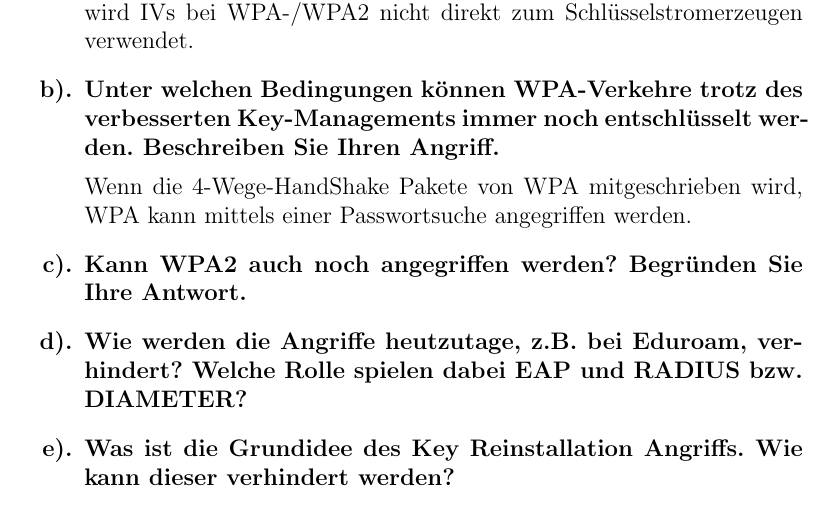
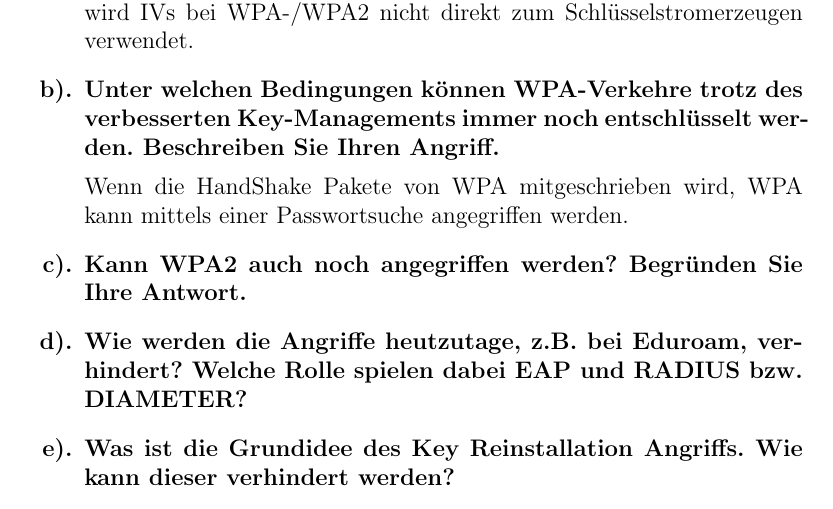
Before and after one commit to leo-mao/Angriffszenarien-und-Gegenma-nahmen-SS18, a LaTeX problem sheet (AuG_Doku/AuG_Uebung1.tex): part of page 5 of 6, cut so that both start at the same text. Compiled offline with pdfLaTeX.

Commit message:
txs auto checkin

```diff
--- a/AuG_Doku/AuG_Uebung1.tex
+++ b/AuG_Doku/AuG_Uebung1.tex
@@ -158,7 +158,7 @@
     			\end{answer}
     		\item Unter welchen Bedingungen können WPA-Verkehre trotz des verbesserten Key-Managements immer noch entschlüsselt werden. Beschreiben Sie Ihren Angriff.
     		\begin{answer}
-    			Wenn die 4-Wege-HandShake Pakete von WPA mitgeschrieben wird, WPA kann mittels einer Passwortsuche angegriffen werden.
+    			Wenn die HandShake Pakete von WPA mitgeschrieben wird, WPA kann mittels einer Passwortsuche angegriffen werden.
     		\end{answer}
     		\item Kann WPA2 auch noch angegriffen werden? Begründen Sie Ihre Antwort.
     		\item Wie werden die Angriffe heutzutage, z.B. bei Eduroam, verhindert? Welche Rolle spielen dabei EAP und RADIUS bzw. DIAMETER?
```
